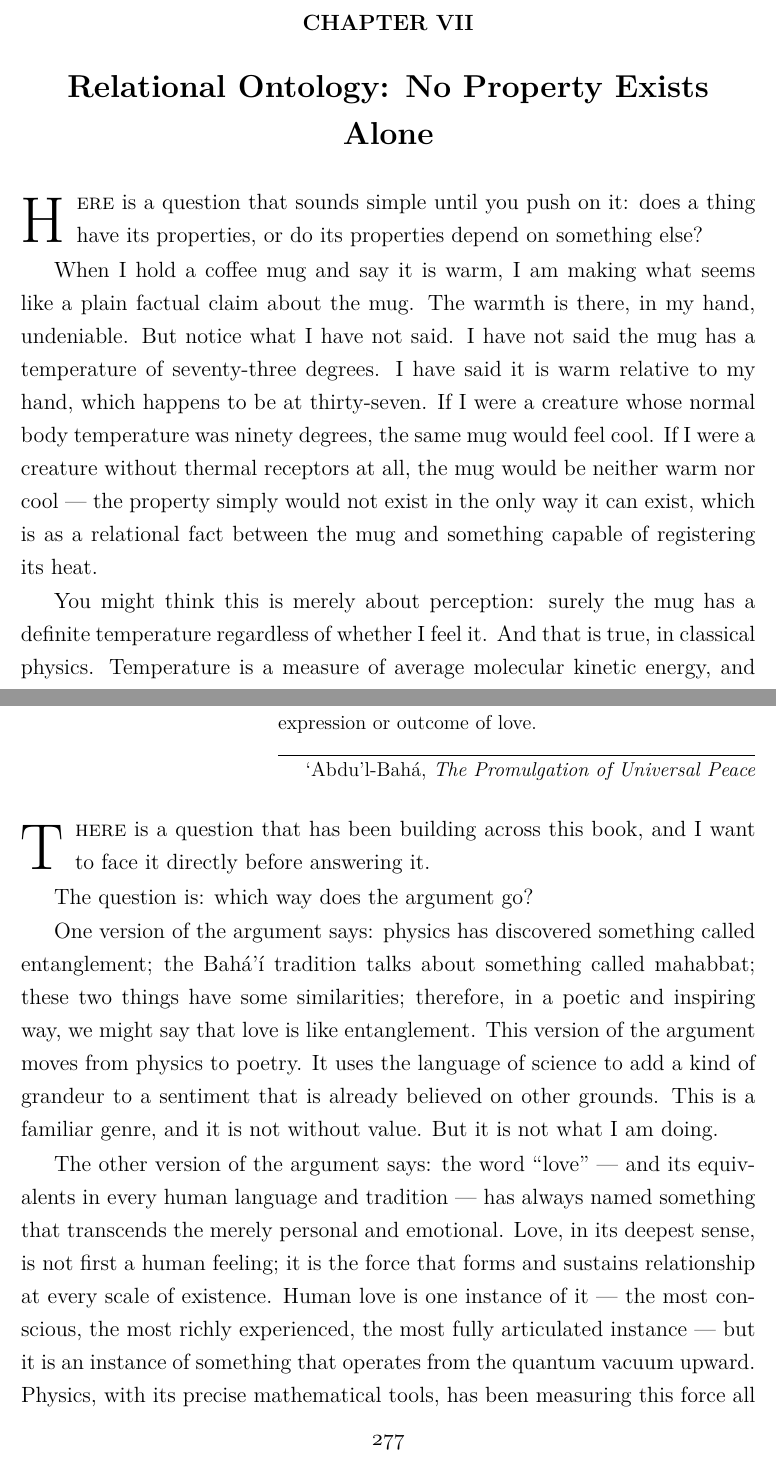
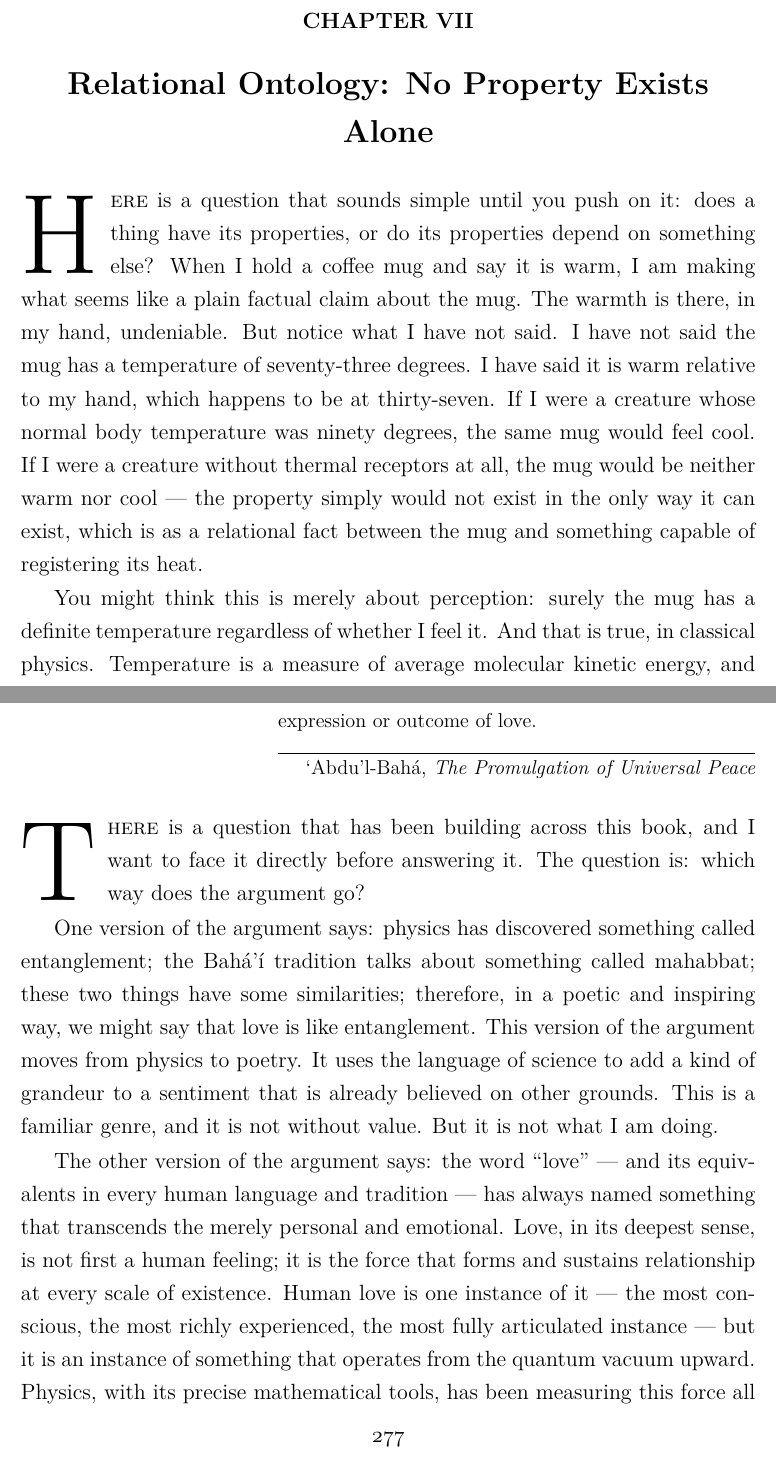
Before and after one commit to dradams-lab/book-physics-of-love, a LaTeX thesis (main.tex, which reads chapters/part3/ch07-relational-ontology.tex, chapters/part4/ch14-love-physics.tex): two parts of pages 149 and 287 of 330, joined at a grey line, cut so that both start at the same text. Compiled offline with pdfLaTeX.

Commit message:
fix: replace \firstwordtwo with \firstword in all 4 affected chapters
\firstwordtwo (lines=2) produced a visually inconsistent, under-sized
drop cap in ch04, ch07, ch14, ch15. All other chapters use \firstword
(lines=3). The one-sentence opening paragraphs also needed to be merged
with the paragraph that follows so the 3-line drop cap has enough text
to wrap around cleanly.

Changes per chapter:
  ch04: \firstwordtwo → \firstword; merge opening question with
        'The obvious answer…' paragraph (no blank line between them)
  ch07: \firstwordtwo → \firstword; merge opening question with
        'When I hold a coffee mug…' paragraph
  ch14: \firstwordtwo → \firstword; merge 'There is a question…'
        with 'The question is: which way…' paragraph
  ch15: \firstwordtwo → \firstword; merge 'Fourteen chapters…' with
        'Three intellectual traditions…' paragraph

ch11 was audited and is fine: 'Here is the puzzle.' continues in the
same LaTeX paragraph (no blank line) through several sentences, giving
sufficient wrap text for the 3-line drop cap.

Co-Authored-By: Claude Sonnet 4.6 <noreply@anthropic.com>

```diff
--- a/chapters/part3/ch07-relational-ontology.tex
+++ b/chapters/part3/ch07-relational-ontology.tex
@@ -4,8 +4,7 @@
 
 % \epigraph{An electron is not a thing; it is a nexus of relations.}{Carlo Rovelli}
 
-\firstwordtwo{H}{ere} is a question that sounds simple until you push on it: does a thing have its properties, or do its properties depend on something else?
-
+\firstword{H}{ere} is a question that sounds simple until you push on it: does a thing have its properties, or do its properties depend on something else?
 When I hold a coffee mug and say it is warm, I am making what seems like a plain factual claim about the mug. The warmth is there, in my hand, undeniable. But notice what I have not said. I have not said the mug has a temperature of seventy-three degrees. I have said it is warm relative to my hand, which happens to be at thirty-seven. If I were a creature whose normal body temperature was ninety degrees, the same mug would feel cool. If I were a creature without thermal receptors at all, the mug would be neither warm nor cool --- the property simply would not exist in the only way it can exist, which is as a relational fact between the mug and something capable of registering its heat.
 
 You might think this is merely about perception: surely the mug has a definite temperature regardless of whether I feel it. And that is true, in classical physics. Temperature is a measure of average molecular kinetic energy, and that average does not depend on whether any particular observer is present to feel it. The property belongs to the mug.
--- a/chapters/part4/ch14-love-physics.tex
+++ b/chapters/part4/ch14-love-physics.tex
@@ -7,8 +7,7 @@
   and kingdoms is an expression or outcome of love.}{\AbdulBaha,
   \textit{The Promulgation of Universal Peace}}
 
-\firstwordtwo{T}{here} is a question that has been building across this book, and I want to face it directly before answering it.
-
+\firstword{T}{here} is a question that has been building across this book, and I want to face it directly before answering it.
 The question is: which way does the argument go?
 
 One version of the argument says: physics has discovered something called entanglement; the \bahai tradition talks about something called mahabbat; these two things have some similarities; therefore, in a poetic and inspiring way, we might say that love is like entanglement. This version of the argument moves from physics to poetry. It uses the language of science to add a kind of grandeur to a sentiment that is already believed on other grounds. This is a familiar genre, and it is not without value. But it is not what I am doing.
```
Also changed, not shown: chapters/part2/ch04-what-is-process.tex (+0 -1 lines), chapters/part4/ch15-what-it-means.tex (+1 -2 lines).
